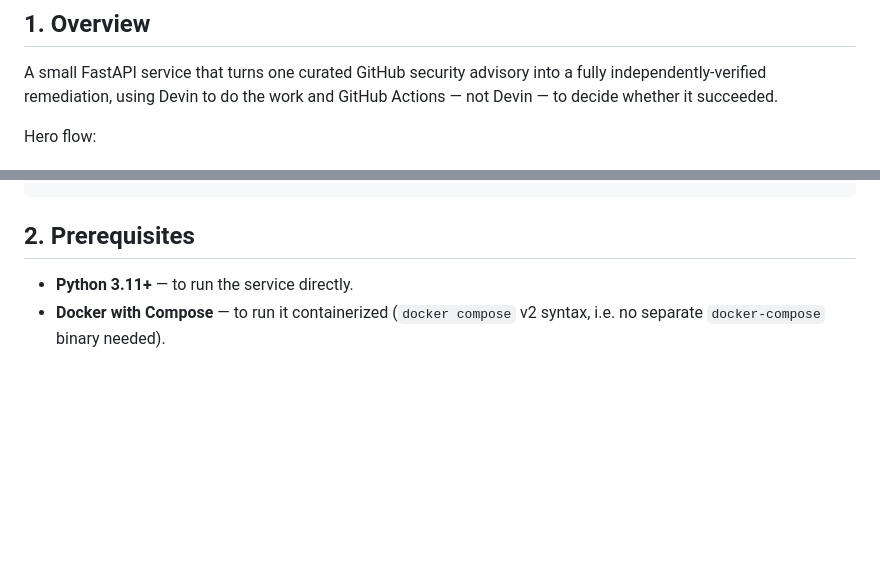
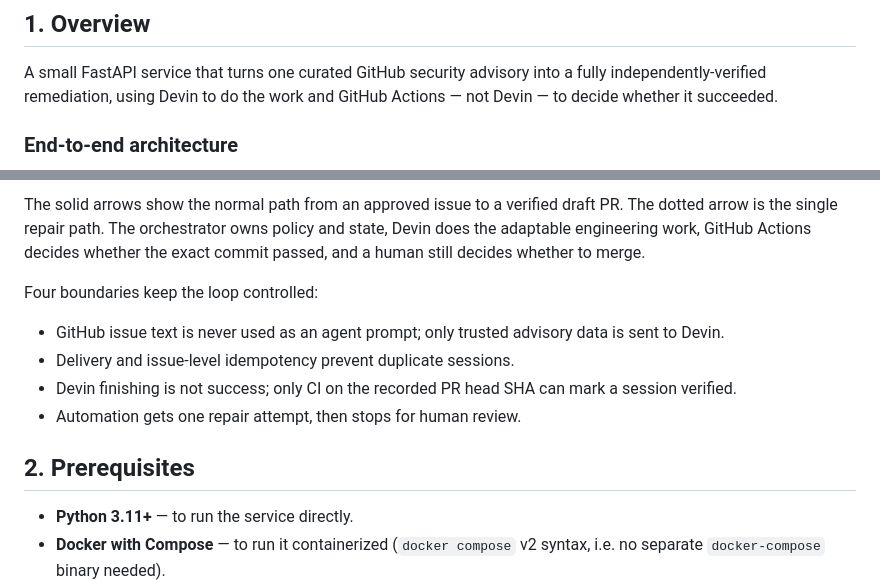
Before and after one commit to aman-sharma-nine/devin-remediation-orchestrator, a Markdown page: README.md, 2 parts joined by grey strips. Drawn GitHub-style; blank space fills up the shorter version.

Commit message:
docs: add end-to-end architecture diagram

````diff
--- a/README.md
+++ b/README.md
@@ -6,5 +6,5 @@ A small FastAPI service that turns one curated GitHub security advisory into
 a fully independently-verified remediation, using Devin to do the work and
 GitHub Actions — not Devin — to decide whether it succeeded.
 
-Hero flow:
+### End-to-end architecture
 
@@ -24,4 +27,19 @@ devin-remediate label on a curated issue
 ```
+
+The solid arrows show the normal path from an approved issue to a verified
+draft PR. The dotted arrow is the single repair path. The orchestrator owns
+policy and state, Devin does the adaptable engineering work, GitHub Actions
+decides whether the exact commit passed, and a human still decides whether to
+merge.
+
+Four boundaries keep the loop controlled:
+
+- GitHub issue text is never used as an agent prompt; only trusted advisory
+  data is sent to Devin.
+- Delivery and issue-level idempotency prevent duplicate sessions.
+- Devin finishing is not success; only CI on the recorded PR head SHA can
+  mark a session verified.
+- Automation gets one repair attempt, then stops for human review.
 
 ## 2. Prerequisites
 
````
Also changed, not shown: other parts of README.md (+16 -13 lines).
